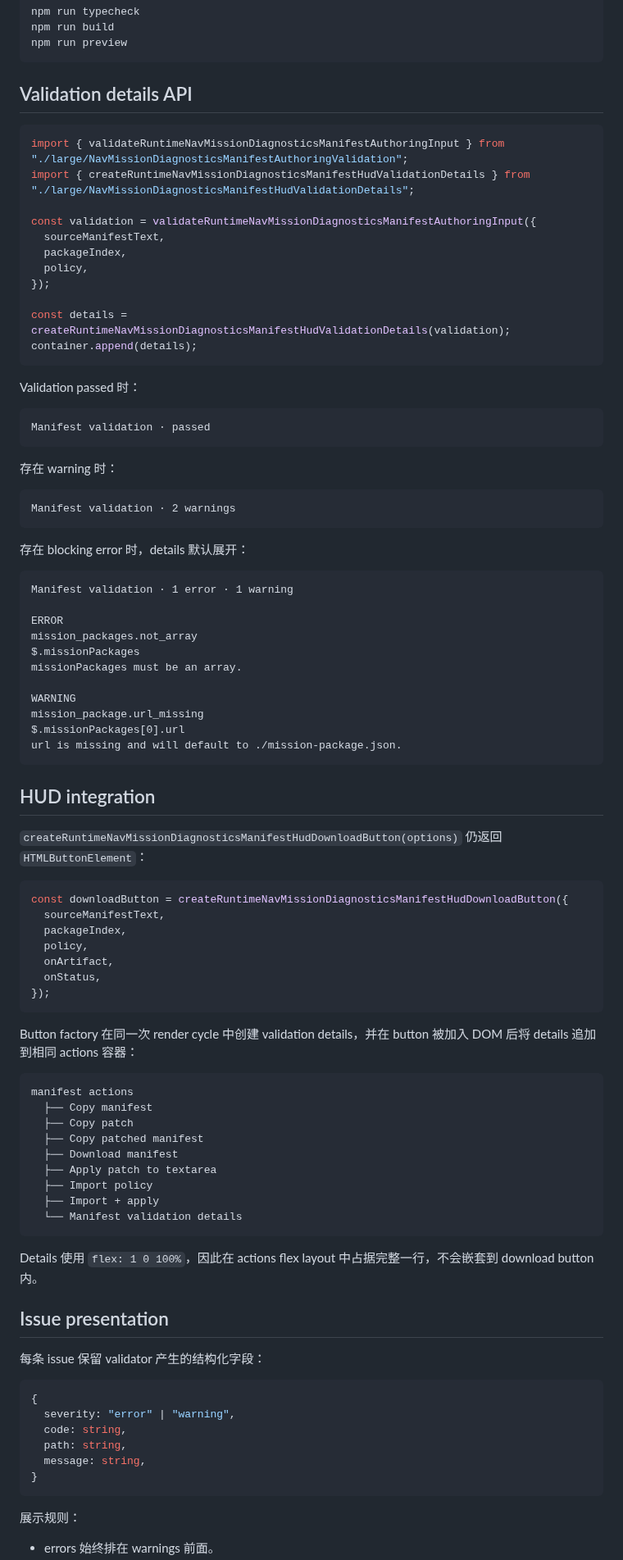
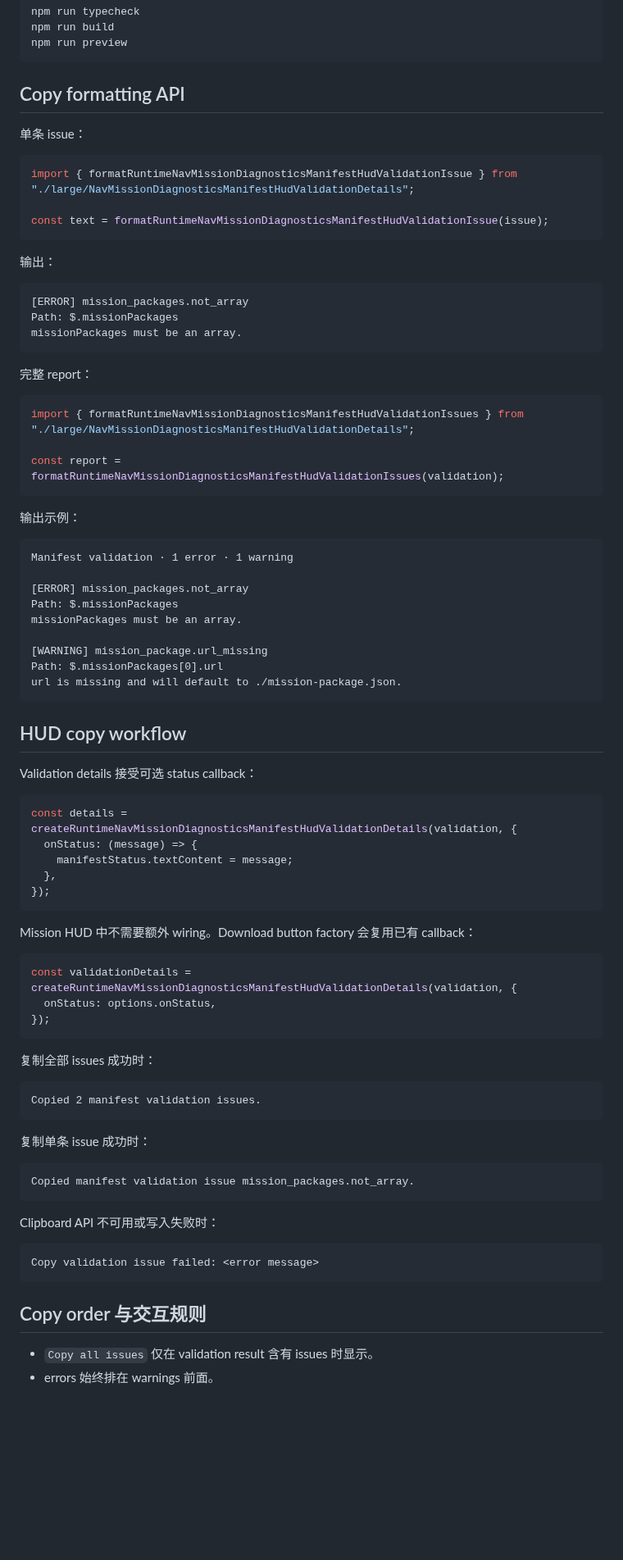
Before and after one commit to shell-echo/gaussian-world-engine, a Markdown page: README.md, the part around one of its changes. Shown at 82% size. Drawn GitHub-style; blank space fills up the shorter version.

Commit message:
docs: document validation issue copy workflow

````diff
--- a/README.md
+++ b/README.md
@@ -82,93 +81,85 @@ npm run build
 npm run preview
 ```
 
-## Validation details API
+## Copy formatting API
+
+单条 issue：
 
 ```ts
-import { validateRuntimeNavMissionDiagnosticsManifestAuthoringInput } from "./large/NavMissionDiagnosticsManifestAuthoringValidation";
-import { createRuntimeNavMissionDiagnosticsManifestHudValidationDetails } from "./large/NavMissionDiagnosticsManifestHudValidationDetails";
+import { formatRuntimeNavMissionDiagnosticsManifestHudValidationIssue } from "./large/NavMissionDiagnosticsManifestHudValidationDetails";
 
-const validation = validateRuntimeNavMissionDiagnosticsManifestAuthoringInput({
-  sourceManifestText,
-  packageIndex,
-  policy,
-});
-
-const details = createRuntimeNavMissionDiagnosticsManifestHudValidationDetails(validation);
-container.append(details);
+const text = formatRuntimeNavMissionDiagnosticsManifestHudValidationIssue(issue);
 ```
 
-Validation passed 时：
+输出：
 
 ```text
-Manifest validation · passed
+[ERROR] mission_packages.not_array
+Path: $.missionPackages
+missionPackages must be an array.
 ```
 
-存在 warning 时：
+完整 report：
 
-```text
-Manifest validation · 2 warnings
+```ts
+import { formatRuntimeNavMissionDiagnosticsManifestHudValidationIssues } from "./large/NavMissionDiagnosticsManifestHudValidationDetails";
+
+const report = formatRuntimeNavMissionDiagnosticsManifestHudValidationIssues(validation);
 ```
 
-存在 blocking error 时，details 默认展开：
+输出示例：
 
 ```text
 Manifest validation · 1 error · 1 warning
 
-ERROR
-mission_packages.not_array
-$.missionPackages
+[ERROR] mission_packages.not_array
+Path: $.missionPackages
 missionPackages must be an array.
 
-WARNING
-mission_package.url_missing
-$.missionPackages[0].url
+[WARNING] mission_package.url_missing
+Path: $.missionPackages[0].url
 url is missing and will default to ./mission-package.json.
 ```
 
-## HUD integration
+## HUD copy workflow
 
-`createRuntimeNavMissionDiagnosticsManifestHudDownloadButton(options)` 仍返回 `HTMLButtonElement`：
+Validation details 接受可选 status callback：
 
 ```ts
-const downloadButton = createRuntimeNavMissionDiagnosticsManifestHudDownloadButton({
-  sourceManifestText,
-  packageIndex,
-  policy,
-  onArtifact,
-  onStatus,
+const details = createRuntimeNavMissionDiagnosticsManifestHudValidationDetails(validation, {
+  onStatus: (message) => {
+    manifestStatus.textContent = message;
+  },
 });
 ```
 
-Button factory 在同一次 render cycle 中创建 validation details，并在 button 被加入 DOM 后将 details 追加到相同 actions 容器：
+Mission HUD 中不需要额外 wiring。Download button factory 会复用已有 callback：
+
+```ts
+const validationDetails = createRuntimeNavMissionDiagnosticsManifestHudValidationDetails(validation, {
+  onStatus: options.onStatus,
+});
+```
+
+复制全部 issues 成功时：
 
 ```text
-manifest actions
-  ├── Copy manifest
-  ├── Copy patch
-  ├── Copy patched manifest
-  ├── Download manifest
-  ├── Apply patch to textarea
-  ├── Import policy
-  ├── Import + apply
-  └── Manifest validation details
+Copied 2 manifest validation issues.
 ```
 
-Details 使用 `flex: 1 0 100%`，因此在 actions flex layout 中占据完整一行，不会嵌套到 download button 内。
+复制单条 issue 成功时：
 
-## Issue presentation
-
-每条 issue 保留 validator 产生的结构化字段：
-
-```ts
-{
-  severity: "error" | "warning",
-  code: string,
-  path: string,
-  message: string,
-}
+```text
+Copied manifest validation issue mission_packages.not_array.
 ```
 
-展示规则：
+Clipboard API 不可用或写入失败时：
 
+```text
+Copy validation issue failed: <error message>
+```
+
+## Copy order 与交互规则
+
+- `Copy all issues` 仅在 validation result 含有 issues 时显示。
 - errors 始终排在 warnings 前面。
````
Also changed, not shown: other parts of README.md (+41 -42 lines).
